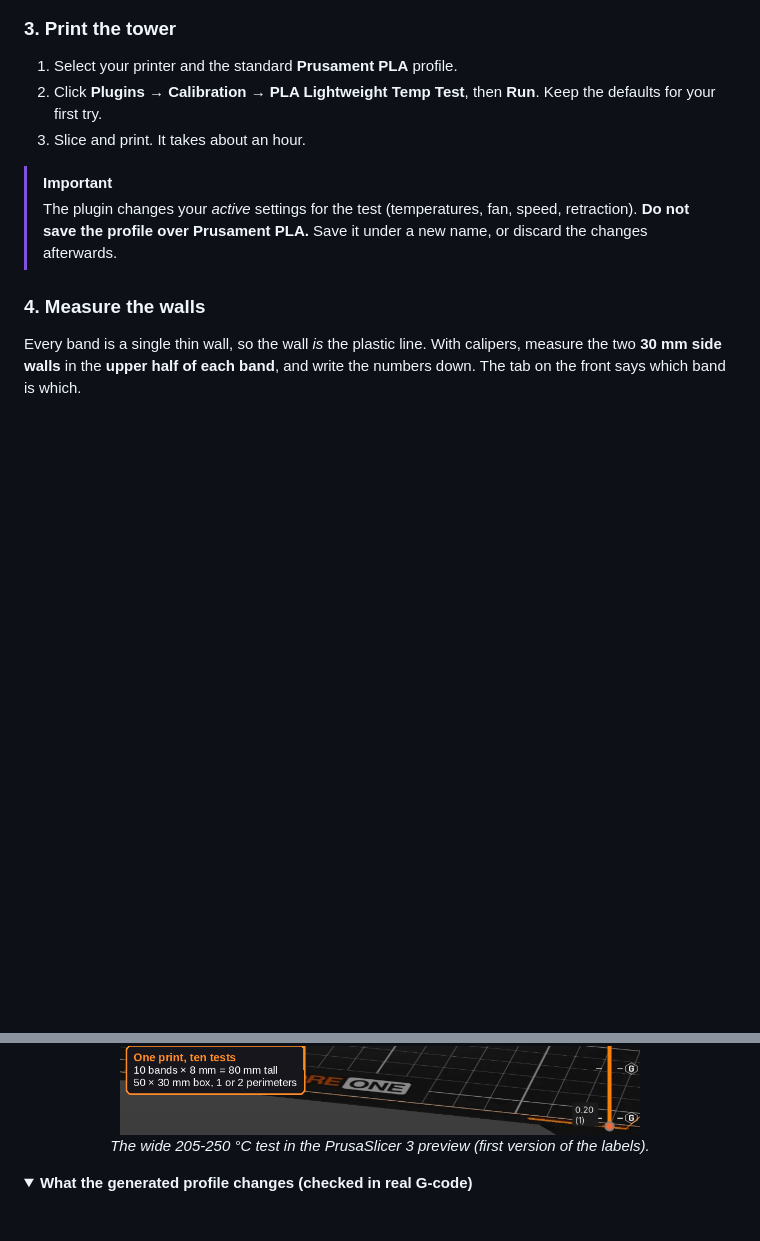
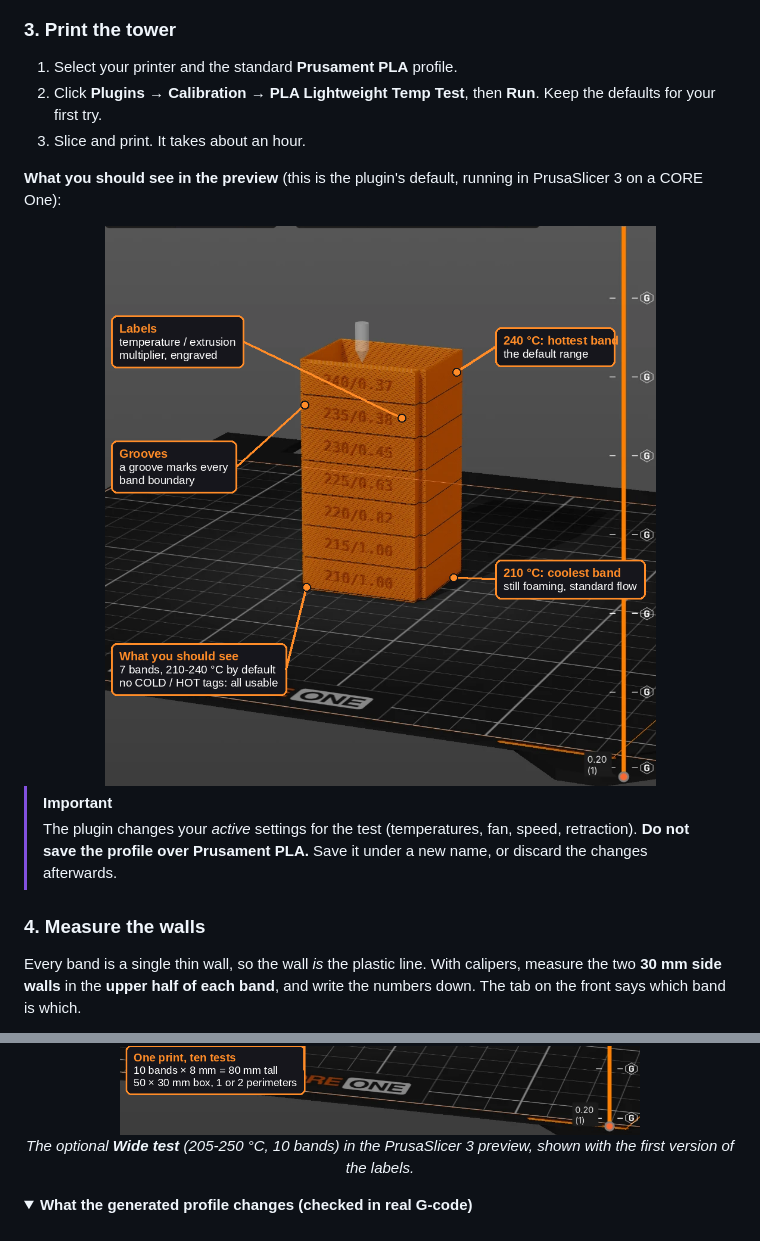
Before and after one commit to Matteo-CM/Prusament-PLA-Lightweight-Test-Tower, a Markdown page: README.md, 2 parts joined by grey strips. Drawn GitHub-style; pictures changed too: docs/images/slicer-preview-annotated.png (added); folded sections open; blank space fills up the shorter version.

```diff
--- a/README.md
+++ b/README.md
@@ -103,6 +107,12 @@ Download this repository (green **Code** button → *Download ZIP*) and copy the
 1. Select your printer and the standard **Prusament PLA** profile.
 2. Click **Plugins → Calibration → PLA Lightweight Temp Test**, then **Run**. Keep the defaults for your first try.
 3. Slice and print. It takes about an hour.
+
+**What you should see in the preview** (this is the plugin's default, running in PrusaSlicer 3 on a CORE One):
+
+<div align="center">
+<img src="docs/images/slicer-preview-annotated.png" alt="PrusaSlicer 3 preview of the default tower: seven bands from 210 to 240 degrees with engraved temperature and multiplier labels and a groove at every band boundary" width="620">
+</div>
 
 > [!IMPORTANT]
 > The plugin changes your *active* settings for the test (temperatures, fan, speed, retraction). **Do not save the
@@ -195,7 +209,7 @@ retraction off. The full table and a pre-print checklist are in the
 
 <div align="center">
 <img src="docs/images/tower-annotated.png" alt="The wide 205-250 °C tower in PrusaSlicer 3: ten bands, each labelled with temperature and extrusion multiplier" width="520"><br>
-<em>The wide 205-250 °C test in the PrusaSlicer 3 preview (first version of the labels).</em>
+<em>The optional <b>Wide test</b> (205-250 °C, 10 bands) in the PrusaSlicer 3 preview, shown with the first version of the labels.</em>
 </div>
 
 </details>
```
Also changed, not shown: other parts of README.md (+8 -0 lines), docs/images/first-print.jpg (deleted), docs/images/tower-preview.png (deleted), 3 other files.
